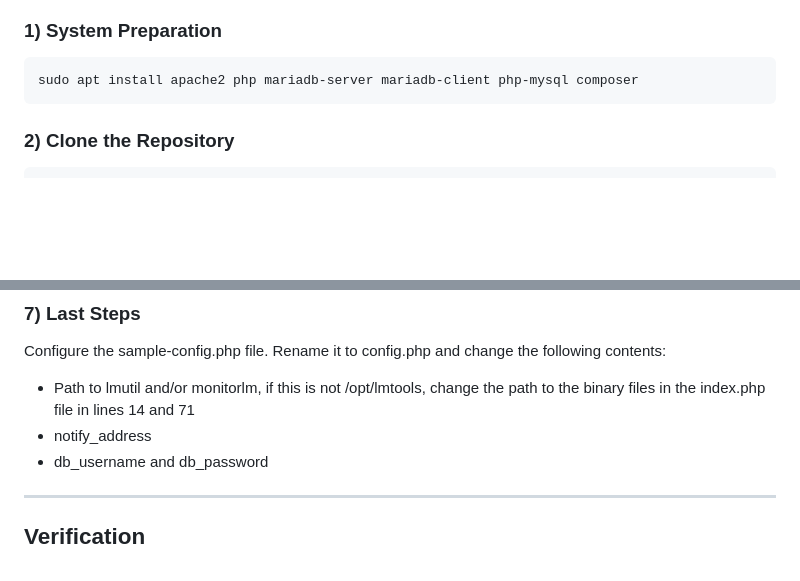
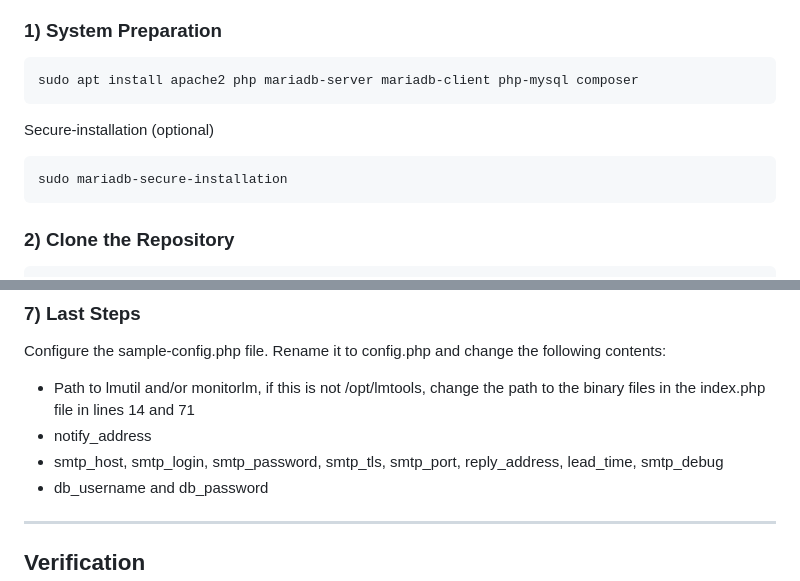
Before and after one commit to Cootera/phpLicenseWatcher, a Markdown page: README.md, 2 parts joined by grey strips. Rendered like a GitHub page; blank space fills up the shorter version.

````diff
--- a/README.md
+++ b/README.md
@@ -155,6 +155,11 @@ A web-based tool for monitoring FlexLM and MathLM license servers. but... ☝️
 sudo apt install apache2 php mariadb-server mariadb-client php-mysql composer
 ```
 
+Secure-installation (optional)
+```bash
+sudo mariadb-secure-installation
+```
+
 ### 2) Clone the Repository
 
 ```bash
@@ -217,6 +222,7 @@ crontab -e
 Configure the sample-config.php file. Rename it to config.php and change the following contents:
 - Path to lmutil and/or monitorlm, if this is not /opt/lmtools, change the path to the binary files in the index.php file in lines 14 and 71
 - notify_address
+- smtp_host, smtp_login, smtp_password, smtp_tls, smtp_port, reply_address, lead_time, smtp_debug
 - db_username and db_password
 
 ---
````
